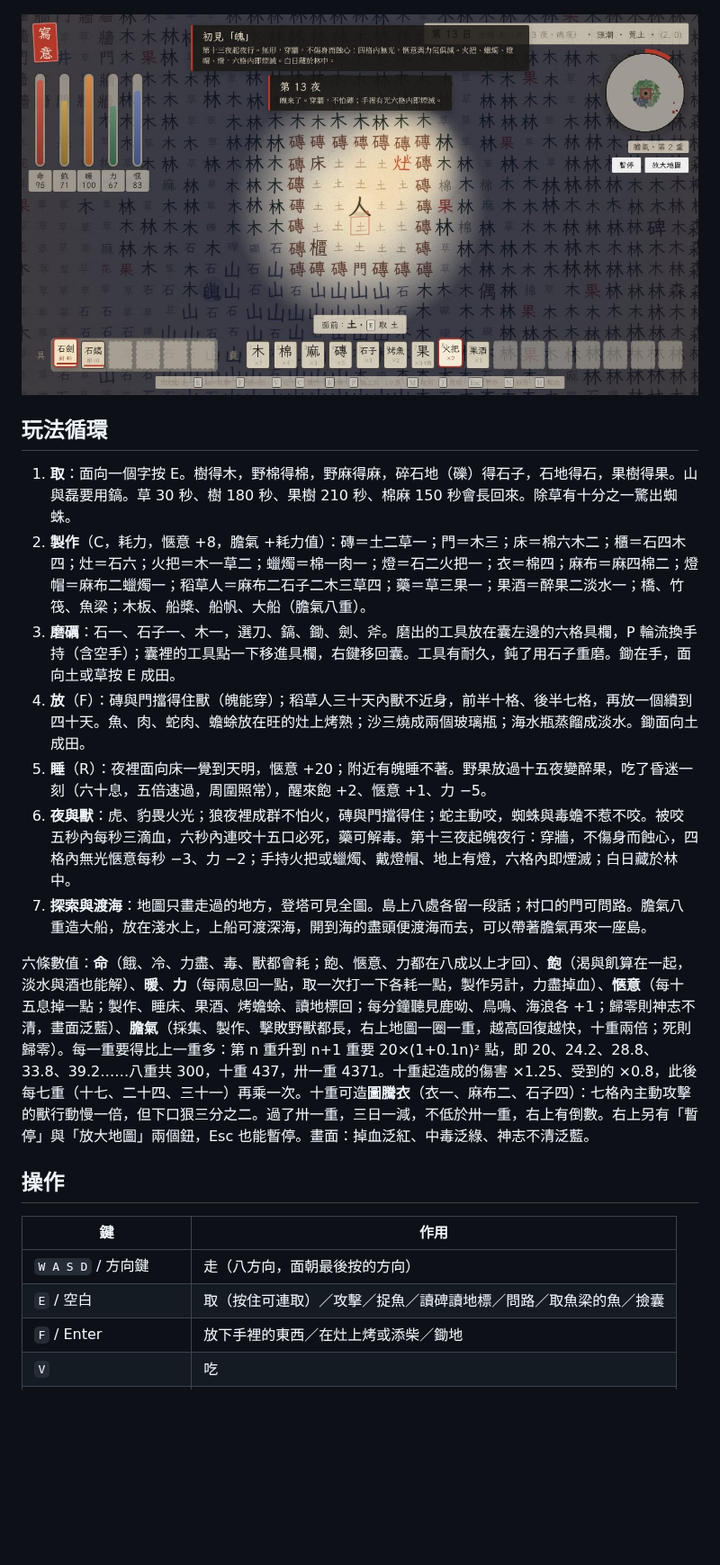
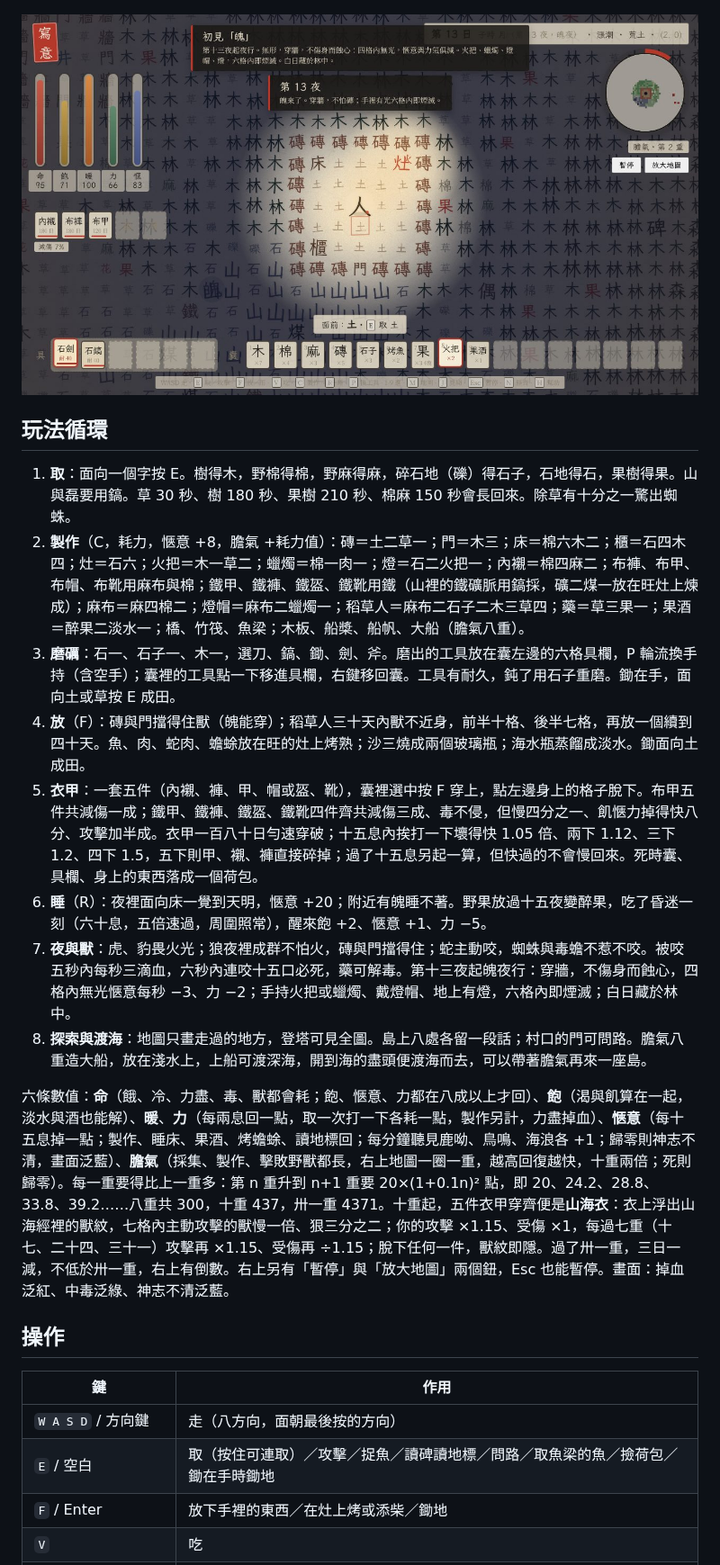
Before and after one commit to SteJ20996/Qidofun_Xieyi, a Markdown page: README.md, the part around the change. Shown at 90% size. Rendered like a GitHub page; pictures changed too: docs/screenshot-night.jpg; blank space fills up the shorter version.

```diff
--- a/README.md
+++ b/README.md
@@ -13,21 +13,22 @@
 ## 玩法循環
 
 1. **取**：面向一個字按 E。樹得木，野棉得棉，野麻得麻，碎石地（礫）得石子，石地得石，果樹得果。山與磊要用鎬。草 30 秒、樹 180 秒、果樹 210 秒、棉麻 150 秒會長回來。除草有十分之一驚出蜘蛛。
-2. **製作**（C，耗力，愜意 +8，膽氣 +耗力值）：磚＝土二草一；門＝木三；床＝棉六木二；櫃＝石四木四；灶＝石六；火把＝木一草二；蠟燭＝棉一肉一；燈＝石二火把一；衣＝棉四；麻布＝麻四棉二；燈帽＝麻布二蠟燭一；稻草人＝麻布二石子二木三草四；藥＝草三果一；果酒＝醉果二淡水一；橋、竹筏、魚梁；木板、船槳、船帆、大船（膽氣八重）。
+2. **製作**（C，耗力，愜意 +8，膽氣 +耗力值）：磚＝土二草一；門＝木三；床＝棉六木二；櫃＝石四木四；灶＝石六；火把＝木一草二；蠟燭＝棉一肉一；燈＝石二火把一；內襯＝棉四麻二；布褲、布甲、布帽、布靴用麻布與棉；鐵甲、鐵褲、鐵盔、鐵靴用鐵（山裡的鐵礦脈用鎬採，礦二煤一放在旺灶上煉成）；麻布＝麻四棉二；燈帽＝麻布二蠟燭一；稻草人＝麻布二石子二木三草四；藥＝草三果一；果酒＝醉果二淡水一；橋、竹筏、魚梁；木板、船槳、船帆、大船（膽氣八重）。
 3. **磨礪**：石一、石子一、木一，選刀、鎬、鋤、劍、斧。磨出的工具放在囊左邊的六格具欄，P 輪流換手持（含空手）；囊裡的工具點一下移進具欄，右鍵移回囊。工具有耐久，鈍了用石子重磨。鋤在手，面向土或草按 E 成田。
 4. **放**（F）：磚與門擋得住獸（魄能穿）；稻草人三十天內獸不近身，前半十格、後半七格，再放一個續到四十天。魚、肉、蛇肉、蟾蜍放在旺的灶上烤熟；沙三燒成兩個玻璃瓶；海水瓶蒸餾成淡水。鋤面向土成田。
-5. **睡**（R）：夜裡面向床一覺到天明，愜意 +20；附近有魄睡不著。野果放過十五夜變醉果，吃了昏迷一刻（六十息，五倍速過，周圍照常），醒來飽 +2、愜意 +1、力 −5。
-6. **夜與獸**：虎、豹畏火光；狼夜裡成群不怕火，磚與門擋得住；蛇主動咬，蜘蛛與毒蟾不惹不咬。被咬五秒內每秒三滴血，六秒內連咬十五口必死，藥可解毒。第十三夜起魄夜行：穿牆，不傷身而蝕心，四格內無光愜意每秒 −3、力 −2；手持火把或蠟燭、戴燈帽、地上有燈，六格內即煙滅；白日藏於林中。
-7. **探索與渡海**：地圖只畫走過的地方，登塔可見全圖。島上八處各留一段話；村口的門可問路。膽氣八重造大船，放在淺水上，上船可渡深海，開到海的盡頭便渡海而去，可以帶著膽氣再來一座島。
+5. **衣甲**：一套五件（內襯、褲、甲、帽或盔、靴），囊裡選中按 F 穿上，點左邊身上的格子脫下。布甲五件共減傷一成；鐵甲、鐵褲、鐵盔、鐵靴四件齊共減傷三成、毒不侵，但慢四分之一、飢愜力掉得快八分、攻擊加半成。衣甲一百八十日勻速穿破；十五息內挨打一下壞得快 1.05 倍、兩下 1.12、三下 1.2、四下 1.5，五下則甲、襯、褲直接碎掉；過了十五息另起一算，但快過的不會慢回來。死時囊、具欄、身上的東西落成一個荷包。
+6. **睡**（R）：夜裡面向床一覺到天明，愜意 +20；附近有魄睡不著。野果放過十五夜變醉果，吃了昏迷一刻（六十息，五倍速過，周圍照常），醒來飽 +2、愜意 +1、力 −5。
+7. **夜與獸**：虎、豹畏火光；狼夜裡成群不怕火，磚與門擋得住；蛇主動咬，蜘蛛與毒蟾不惹不咬。被咬五秒內每秒三滴血，六秒內連咬十五口必死，藥可解毒。第十三夜起魄夜行：穿牆，不傷身而蝕心，四格內無光愜意每秒 −3、力 −2；手持火把或蠟燭、戴燈帽、地上有燈，六格內即煙滅；白日藏於林中。
+8. **探索與渡海**：地圖只畫走過的地方，登塔可見全圖。島上八處各留一段話；村口的門可問路。膽氣八重造大船，放在淺水上，上船可渡深海，開到海的盡頭便渡海而去，可以帶著膽氣再來一座島。
 
-六條數值：**命**（餓、冷、力盡、毒、獸都會耗；飽、愜意、力都在八成以上才回）、**飽**（渴與飢算在一起，淡水與酒也能解）、**暖**、**力**（每兩息回一點，取一次打一下各耗一點，製作另計，力盡掉血）、**愜意**（每十五息掉一點；製作、睡床、果酒、烤蟾蜍、讀地標回；每分鐘聽見鹿呦、鳥鳴、海浪各 +1；歸零則神志不清，畫面泛藍）、**膽氣**（採集、製作、擊敗野獸都長，右上地圖一圈一重，越高回復越快，十重兩倍；死則歸零）。每一重要得比上一重多：第 n 重升到 n+1 重要 20×(1+0.1n)² 點，即 20、24.2、28.8、33.8、39.2……八重共 300，十重 437，卅一重 4371。十重起造成的傷害 ×1.25、受到的 ×0.8，此後每七重（十七、二十四、三十一）再乘一次。十重可造**圖騰衣**（衣一、麻布二、石子四）：七格內主動攻擊的獸行動慢一倍，但下口狠三分之二。過了卅一重，三日一減，不低於卅一重，右上有倒數。右上另有「暫停」與「放大地圖」兩個鈕，Esc 也能暫停。畫面：掉血泛紅、中毒泛綠、神志不清泛藍。
+六條數值：**命**（餓、冷、力盡、毒、獸都會耗；飽、愜意、力都在八成以上才回）、**飽**（渴與飢算在一起，淡水與酒也能解）、**暖**、**力**（每兩息回一點，取一次打一下各耗一點，製作另計，力盡掉血）、**愜意**（每十五息掉一點；製作、睡床、果酒、烤蟾蜍、讀地標回；每分鐘聽見鹿呦、鳥鳴、海浪各 +1；歸零則神志不清，畫面泛藍）、**膽氣**（採集、製作、擊敗野獸都長，右上地圖一圈一重，越高回復越快，十重兩倍；死則歸零）。每一重要得比上一重多：第 n 重升到 n+1 重要 20×(1+0.1n)² 點，即 20、24.2、28.8、33.8、39.2……八重共 300，十重 437，卅一重 4371。十重起，五件衣甲穿齊便是**山海衣**：衣上浮出山海經裡的獸紋，七格內主動攻擊的獸慢一倍、狠三分之二；你的攻擊 ×1.15、受傷 ×1，每過七重（十七、二十四、三十一）攻擊再 ×1.15、受傷再 ÷1.15；脫下任何一件，獸紋即隱。過了卅一重，三日一減，不低於卅一重，右上有倒數。右上另有「暫停」與「放大地圖」兩個鈕，Esc 也能暫停。畫面：掉血泛紅、中毒泛綠、神志不清泛藍。
 
 ## 操作
 
 | 鍵 | 作用 |
 | --- | --- |
 | `W A S D` / 方向鍵 | 走（八方向，面朝最後按的方向） |
-| `E` / 空白 | 取（按住可連取）／攻擊／捉魚／讀碑讀地標／問路／取魚梁的魚／撿囊 |
+| `E` / 空白 | 取（按住可連取）／攻擊／捉魚／讀碑讀地標／問路／取魚梁的魚／撿荷包／鋤在手時鋤地 |
 | `F` / Enter | 放下手裡的東西／在灶上烤或添柴／鋤地 |
 | `V` | 吃 |
 | `C` | 製作（數字鍵直接造） |
```
Also changed, not shown: CLAUDE.md (+2 -2 lines), docs/screenshot-craft.jpg, docs/screenshot-day.jpg, 8 other files.
